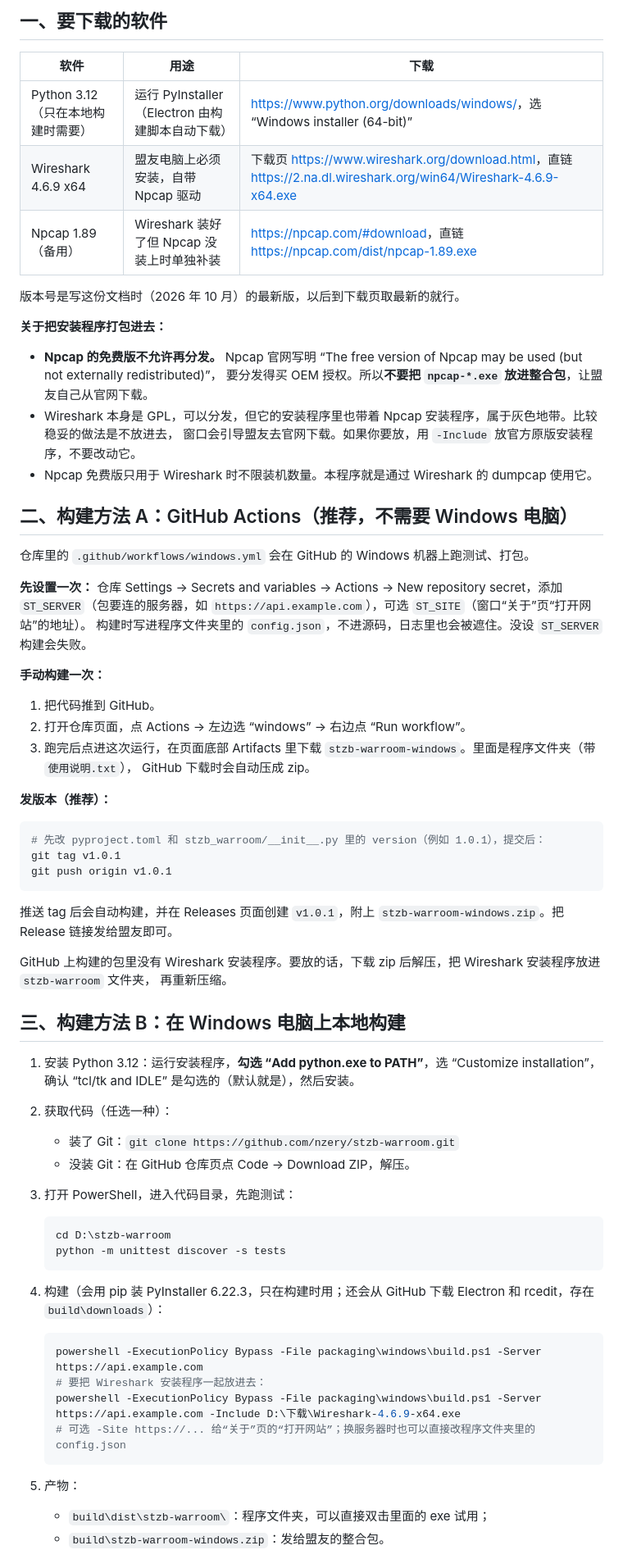
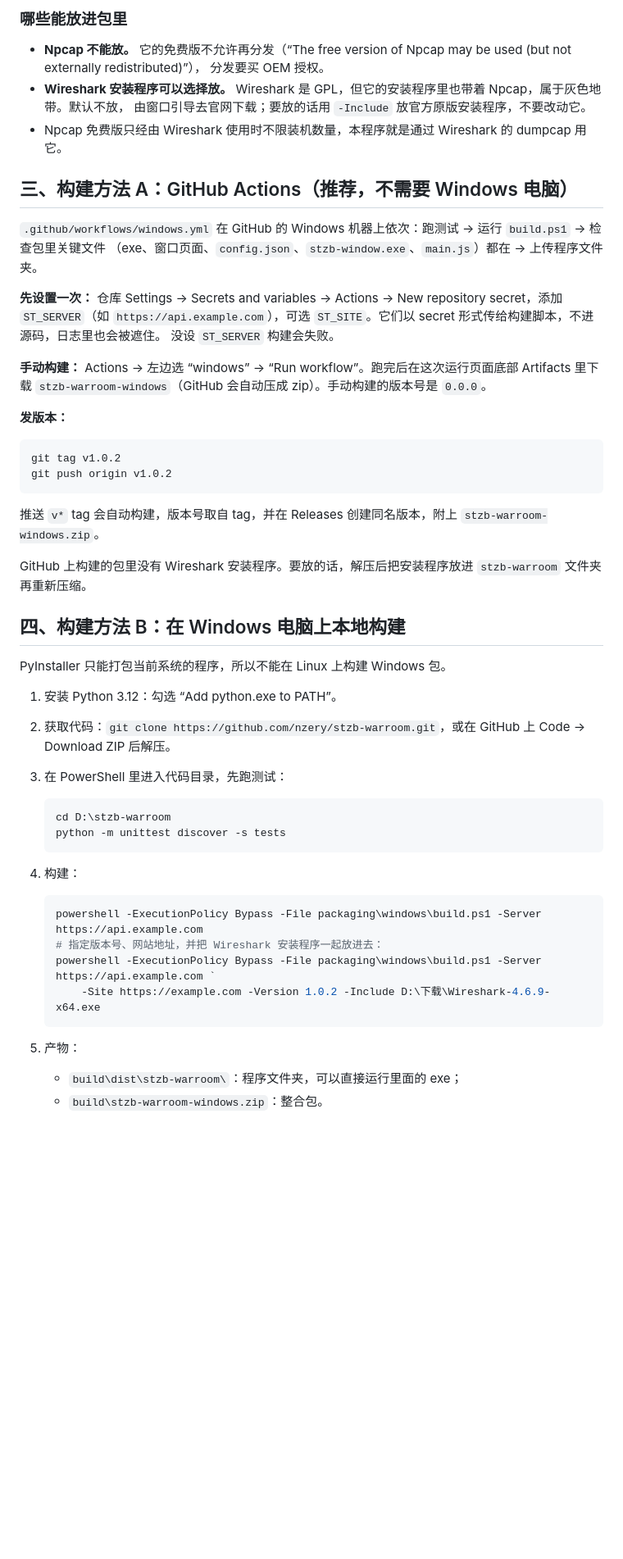
Before and after one commit to nzery/stzb-warroom, a Markdown page: packaging/windows/README.md, the part around one of its changes. Shown at 82% size. Rendered like a GitHub page; blank space fills up the shorter version.

````diff
--- a/packaging/windows/README.md
+++ b/packaging/windows/README.md
@@ -56,74 +76,58 @@ Windows 用户能解开。窗口只用盟友自己添加的 Token，不读环境
 
-## 一、要下载的软件
+### 哪些能放进包里
 
-| 软件 | 用途 | 下载 |
-|---|---|---|
-| Python 3.12（只在本地构建时需要） | 运行 PyInstaller（Electron 由构建脚本自动下载） | <https://www.python.org/downloads/windows/>，选 “Windows installer (64-bit)” |
-| Wireshark 4.6.9 x64 | 盟友电脑上必须安装，自带 Npcap 驱动 | 下载页 <https://www.wireshark.org/download.html>，直链 <https://2.na.dl.wireshark.org/win64/Wireshark-4.6.9-x64.exe> |
-| Npcap 1.89（备用） | Wireshark 装好了但 Npcap 没装上时单独补装 | <https://npcap.com/#download>，直链 <https://npcap.com/dist/npcap-1.89.exe> |
+- **Npcap 不能放。** 它的免费版不允许再分发（“The free version of Npcap may be used (but not externally redistributed)”），
+  分发要买 OEM 授权。
+- **Wireshark 安装程序可以选择放。** Wireshark 是 GPL，但它的安装程序里也带着 Npcap，属于灰色地带。默认不放，
+  由窗口引导去官网下载；要放的话用 `-Include` 放官方原版安装程序，不要改动它。
+- Npcap 免费版只经由 Wireshark 使用时不限装机数量，本程序就是通过 Wireshark 的 dumpcap 用它。
 
-版本号是写这份文档时（2026 年 10 月）的最新版，以后到下载页取最新的就行。
+## 三、构建方法 A：GitHub Actions（推荐，不需要 Windows 电脑）
 
-**关于把安装程序打包进去：**
-
-- **Npcap 的免费版不允许再分发。** Npcap 官网写明 “The free version of Npcap may be used (but not externally redistributed)”，
-  要分发得买 OEM 授权。所以**不要把 `npcap-*.exe` 放进整合包**，让盟友自己从官网下载。
-- Wireshark 本身是 GPL，可以分发，但它的安装程序里也带着 Npcap 安装程序，属于灰色地带。比较稳妥的做法是不放进去，
-  窗口会引导盟友去官网下载。如果你要放，用 `-Include` 放官方原版安装程序，不要改动它。
-- Npcap 免费版只用于 Wireshark 时不限装机数量。本程序就是通过 Wireshark 的 dumpcap 使用它。
-
-## 二、构建方法 A：GitHub Actions（推荐，不需要 Windows 电脑）
-
-仓库里的 `.github/workflows/windows.yml` 会在 GitHub 的 Windows 机器上跑测试、打包。
+`.github/workflows/windows.yml` 在 GitHub 的 Windows 机器上依次：跑测试 → 运行 `build.ps1` → 检查包里关键文件
+（exe、窗口页面、`config.json`、`stzb-window.exe`、`main.js`）都在 → 上传程序文件夹。
 
 **先设置一次：** 仓库 Settings → Secrets and variables → Actions → New repository secret，添加
-`ST_SERVER`（包要连的服务器，如 `https://api.example.com`），可选 `ST_SITE`（窗口“关于”页“打开网站”的地址）。
-构建时写进程序文件夹里的 `config.json`，不进源码，日志里也会被遮住。没设 `ST_SERVER` 构建会失败。
+`ST_SERVER`（如 `https://api.example.com`），可选 `ST_SITE`。它们以 secret 形式传给构建脚本，不进源码，日志里也会被遮住。
+没设 `ST_SERVER` 构建会失败。
 
-**手动构建一次：**
+**手动构建：** Actions → 左边选 “windows” → “Run workflow”。跑完后在这次运行页面底部 Artifacts 里下载
+`stzb-warroom-windows`（GitHub 会自动压成 zip）。手动构建的版本号是 `0.0.0`。
 
-1. 把代码推到 GitHub。
-2. 打开仓库页面，点 Actions → 左边选 “windows” → 右边点 “Run workflow”。
-3. 跑完后点进这次运行，在页面底部 Artifacts 里下载 `stzb-warroom-windows`。里面是程序文件夹（带 `使用说明.txt`），
-   GitHub 下载时会自动压成 zip。
-
-**发版本（推荐）：**
+**发版本：**
 
 ```sh
-# 先改 pyproject.toml 和 stzb_warroom/__init__.py 里的 version（例如 1.0.1），提交后：
-git tag v1.0.1
-git push origin v1.0.1
+git tag v1.0.2
+git push origin v1.0.2
 ```
 
-推送 tag 后会自动构建，并在 Releases 页面创建 `v1.0.1`，附上 `stzb-warroom-windows.zip`。把 Release 链接发给盟友即可。
+推送 `v*` tag 会自动构建，版本号取自 tag，并在 Releases 创建同名版本，附上 `stzb-warroom-windows.zip`。
 
-GitHub 上构建的包里没有 Wireshark 安装程序。要放的话，下载 zip 后解压，把 Wireshark 安装程序放进 `stzb-warroom` 文件夹，
-再重新压缩。
+GitHub 上构建的包里没有 Wireshark 安装程序。要放的话，解压后把安装程序放进 `stzb-warroom` 文件夹再重新压缩。
 
-## 三、构建方法 B：在 Windows 电脑上本地构建
+## 四、构建方法 B：在 Windows 电脑上本地构建
 
-1. 安装 Python 3.12：运行安装程序，**勾选 “Add python.exe to PATH”**，选 “Customize installation”，
-   确认 “tcl/tk and IDLE” 是勾选的（默认就是），然后安装。
-2. 获取代码（任选一种）：
-   - 装了 Git：`git clone https://github.com/nzery/stzb-warroom.git`
-   - 没装 Git：在 GitHub 仓库页点 Code → Download ZIP，解压。
-3. 打开 PowerShell，进入代码目录，先跑测试：
+PyInstaller 只能打包当前系统的程序，所以不能在 Linux 上构建 Windows 包。
+
+1. 安装 Python 3.12：勾选 “Add python.exe to PATH”。
+2. 获取代码：`git clone https://github.com/nzery/stzb-warroom.git`，或在 GitHub 上 Code → Download ZIP 后解压。
+3. 在 PowerShell 里进入代码目录，先跑测试：
 
    ```powershell
    cd D:\stzb-warroom
    python -m unittest discover -s tests
    ```
 
-4. 构建（会用 pip 装 PyInstaller 6.22.3，只在构建时用；还会从 GitHub 下载 Electron 和 rcedit，存在 `build\downloads`）：
+4. 构建：
 
    ```powershell
    powershell -ExecutionPolicy Bypass -File packaging\windows\build.ps1 -Server https://api.example.com
-   # 要把 Wireshark 安装程序一起放进去：
-   powershell -ExecutionPolicy Bypass -File packaging\windows\build.ps1 -Server https://api.example.com -Include D:\下载\Wireshark-4.6.9-x64.exe
-   # 可选 -Site https://... 给“关于”页的“打开网站”；换服务器时也可以直接改程序文件夹里的 config.json
+   # 指定版本号、网站地址，并把 Wireshark 安装程序一起放进去：
+   powershell -ExecutionPolicy Bypass -File packaging\windows\build.ps1 -Server https://api.example.com `
+       -Site https://example.com -Version 1.0.2 -Include D:\下载\Wireshark-4.6.9-x64.exe
    ```
 
 5. 产物：
-   - `build\dist\stzb-warroom\`：程序文件夹，可以直接双击里面的 exe 试用；
-   - `build\stzb-warroom-windows.zip`：发给盟友的整合包。
+   - `build\dist\stzb-warroom\`：程序文件夹，可以直接运行里面的 exe；
+   - `build\stzb-warroom-windows.zip`：整合包。
 
````
Also changed, not shown: other parts of packaging/windows/README.md (+70 -62 lines).
